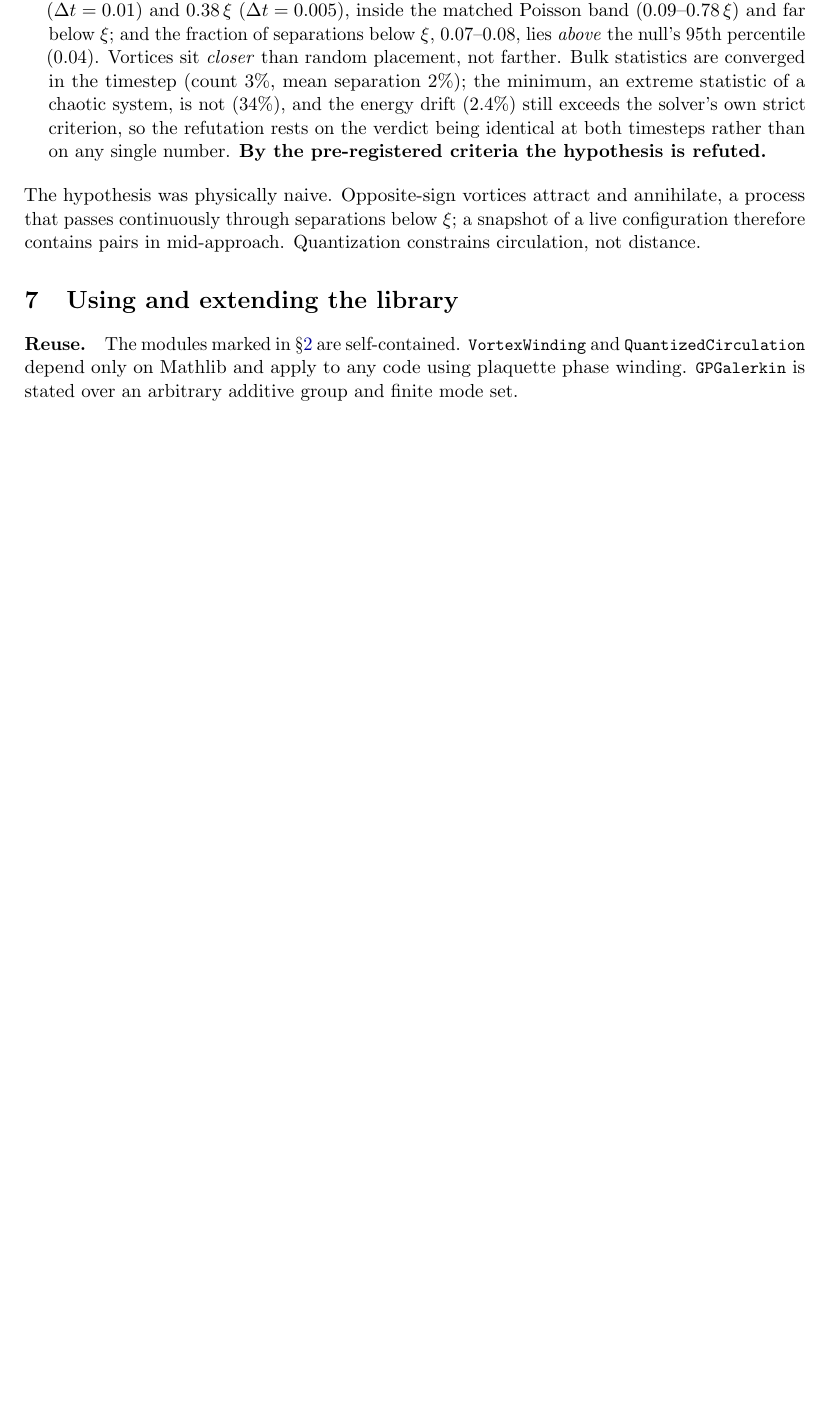
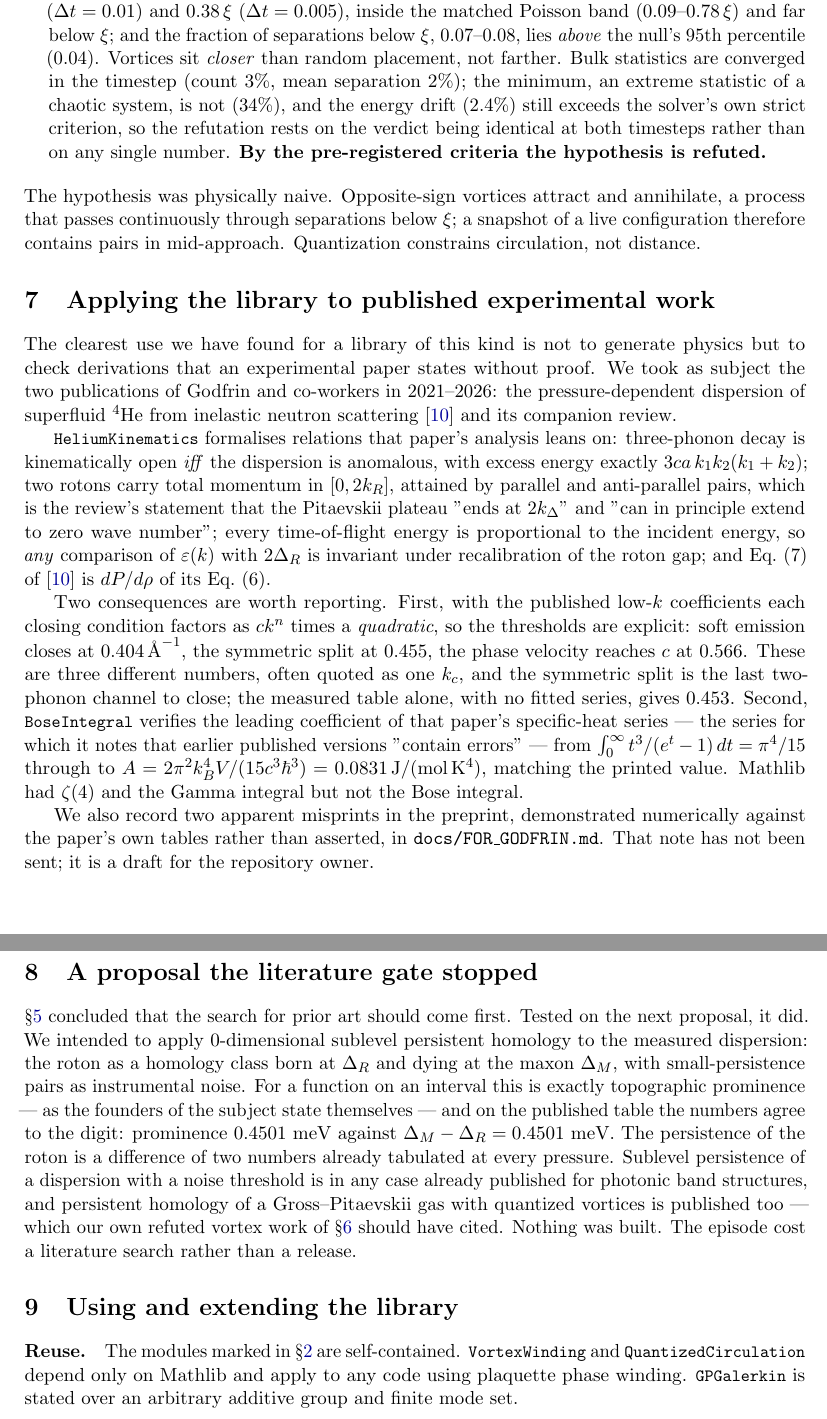
Before and after one commit to xaviercallens/SocrateAI-Scientific-QuantumFluids, a LaTeX paper (paper/quantumfluids_lean4.tex): part of page 6 of 7 before the commit and two parts of pages 6 and 7 of 8 after it, the two joined at a grey line, cut so that both start at the same text, the shorter picture padded with empty space. Compiled offline with pdfLaTeX.

Commit message:
Paper v1.3: two new sections -- applying the library to published experiment, and the gate that stopped a proposal
Counts corrected to what the build actually reports (109 theorems, 14 modules, 8792 jobs); the
previous text still said 89/twelve/8788.

New section "Applying the library to published experimental work": the clearest use for a library
of this kind is not to generate physics but to check derivations an experimental paper states
without proof. Takes Godfrin et al. 2021 as subject -- three-phonon decay open iff the dispersion is
anomalous, the two-roton momentum range behind the Pitaevskii plateau, calibration-invariance of any
comparison with 2*Delta_R, Eq. (7) as dP/drho of Eq. (6) -- then the two consequences: three
distinct closing thresholds (0.404, 0.455, 0.566 A^-1) usually quoted as one k_c, and the Debye
coefficient A = 0.0831 J/(mol K^4) verified from the Bose integral, for the series whose earlier
published versions that paper says contain errors.

New section "A proposal the literature gate stopped": having concluded in the retraction section
that the search should come first, we tested that on the next proposal and it held. 0-dim sublevel
persistence of a dispersion minimum is exactly topographic prominence -- 0.4501 meV against
Delta_M - Delta_R = 0.4501 meV on the published table -- and the method is already published for
photonic band structures, while persistent homology of a Gross-Pitaevskii gas with vortices is
published too and should have been cited by our own refuted vortex work. Nothing was built.

Added as an open target: the remaining coefficients C, D, E, K, L, the item with the most direct
value to an experiment.

Co-Authored-By: Claude Opus 5 (1M context) <noreply@anthropic.com>

```diff
--- a/paper/quantumfluids_lean4.tex
+++ b/paper/quantumfluids_lean4.tex
@@ -349,6 +354,52 @@ The hypothesis was physically naive. Opposite-sign vortices attract and annihila
 that passes continuously through separations below $\xi$; a snapshot of a live configuration
 therefore contains pairs in mid-approach. Quantization constrains circulation, not distance.
 
+\section{Applying the library to published experimental work}
+\label{sec:godfrin}
+
+The clearest use we have found for a library of this kind is not to generate physics but to check
+derivations that an experimental paper states without proof. We took as subject the two publications
+of Godfrin and co-workers in 2021--2026: the pressure-dependent dispersion of superfluid $^4$He from
+inelastic neutron scattering~\cite{Godfrin2021} and its companion review.
+
+\lean{HeliumKinematics} formalises relations that paper's analysis leans on: three-phonon decay is
+kinematically open \emph{iff} the dispersion is anomalous, with excess energy exactly
+$3ca\,k_1k_2(k_1+k_2)$; two rotons carry total momentum in $[0,2k_R]$, attained by parallel and
+anti-parallel pairs, which is the review's statement that the Pitaevskii plateau "ends at $2k_\Delta$"
+and "can in principle extend to zero wave number"; every time-of-flight energy is proportional to the
+incident energy, so \emph{any} comparison of $\varepsilon(k)$ with $2\Delta_R$ is invariant under
+recalibration of the roton gap; and Eq.~(7) of~\cite{Godfrin2021} is $dP/d\rho$ of its Eq.~(6).
+
+Two consequences are worth reporting. First, with the published low-$k$ coefficients each closing
+condition factors as $ck^n$ times a \emph{quadratic}, so the thresholds are explicit: soft emission
+closes at $0.404\,\text{\AA}^{-1}$, the symmetric split at $0.455$, the phase velocity reaches $c$ at
+$0.566$. These are three different numbers, often quoted as one $k_c$, and the symmetric split is the
+last two-phonon channel to close; the measured table alone, with no fitted series, gives $0.453$.
+Second, \lean{BoseIntegral} verifies the leading coefficient of that paper's specific-heat series ---
+the series for which it notes that earlier published versions "contain errors" --- from
+$\int_0^\infty t^3/(e^t-1)\,dt = \pi^4/15$ through to $A = 2\pi^2k_B^4V/(15c^3\hbar^3) =
+0.0831\,\mathrm{J/(mol\,K^4)}$, matching the printed value. Mathlib had $\zeta(4)$ and the Gamma
+integral but not the Bose integral.
+
+We also record two apparent misprints in the preprint, demonstrated numerically against the paper's
+own tables rather than asserted, in \texttt{docs/FOR\_GODFRIN.md}. That note has not been sent; it is
+a draft for the repository owner.
+
+\section{A proposal the literature gate stopped}
+\label{sec:gate}
+
+\S\ref{sec:limits} concluded that the search for prior art should come first. Tested on the next
+proposal, it did. We intended to apply $0$-dimensional sublevel persistent homology to the measured
+dispersion: the roton as a homology class born at $\Delta_R$ and dying at the maxon $\Delta_M$, with
+small-persistence pairs as instrumental noise. For a function on an interval this is exactly
+topographic prominence --- as the founders of the subject state themselves --- and on the published
+table the numbers agree to the digit: prominence $0.4501$~meV against $\Delta_M - \Delta_R =
+0.4501$~meV. The persistence of the roton is a difference of two numbers already tabulated at every
+pressure. Sublevel persistence of a dispersion with a noise threshold is in any case already
+published for photonic band structures, and persistent homology of a Gross--Pitaevskii gas with
+quantized vortices is published too --- which our own refuted vortex work of \S\ref{sec:empirical}
+should have cited. Nothing was built. The episode cost a literature search rather than a release.
+
 \section{Using and extending the library}
 
 \paragraph{Reuse.} The modules marked in \S\ref{sec:library} are self-contained.
```
Also changed, not shown: paper/quantumfluids_lean4.pdf, paper/quantumfluids_lean4.tex (18 more changed lines).
